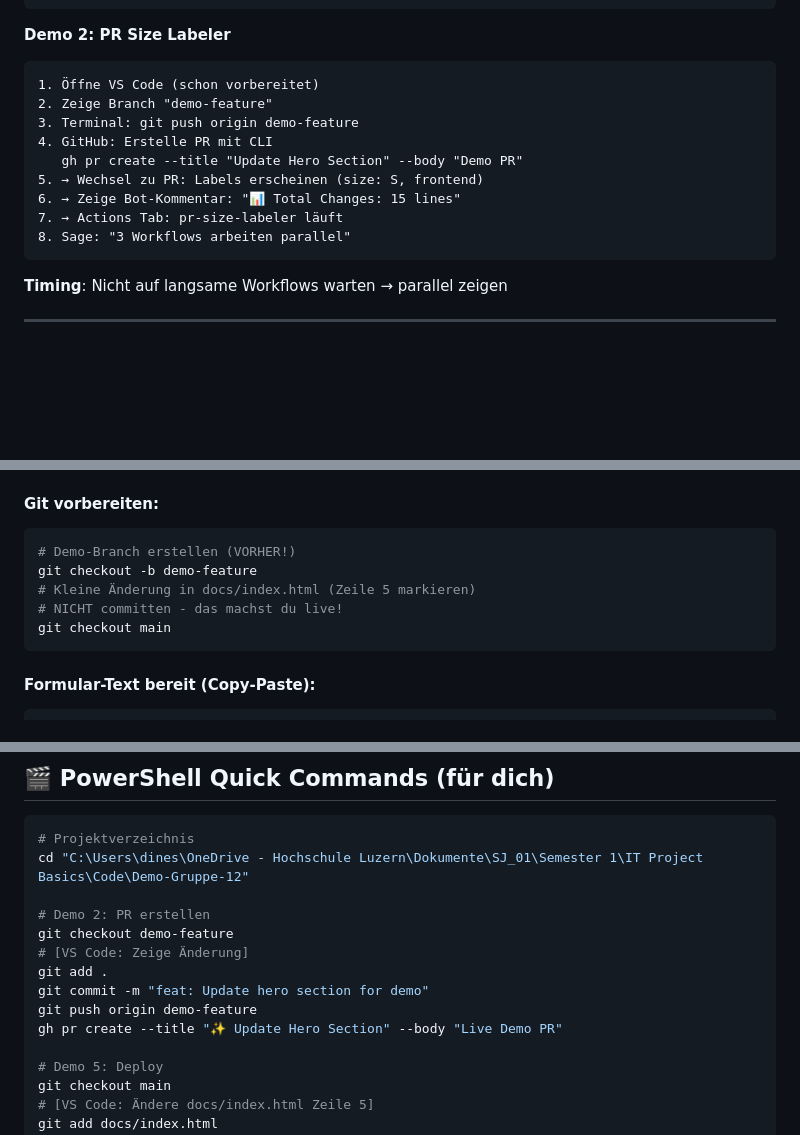
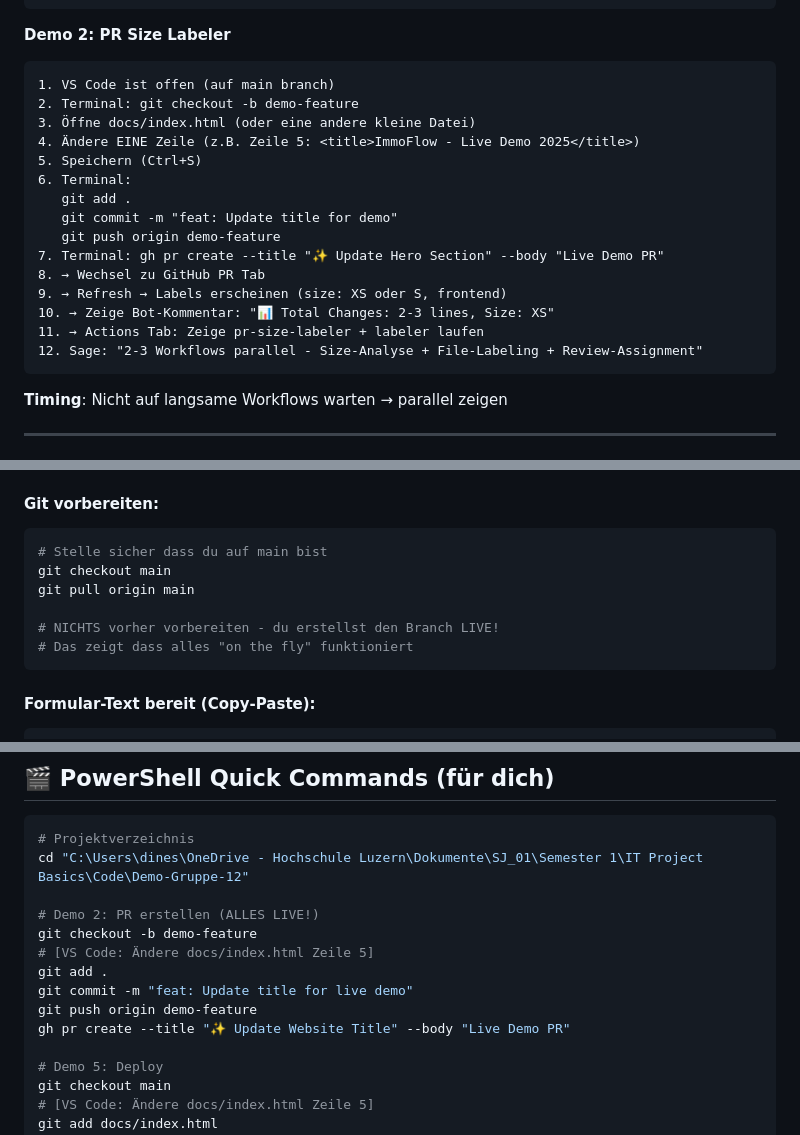
Before and after one commit to dinesnimalthas/Demo-Gruppe-12, a Markdown page: documentation/PRAESENTATION-STRUKTUR.md, 3 parts joined by grey strips. Drawn GitHub-style; blank space fills up the shorter version.

Commit message:
refactor: Update demo instructions for PR size labeling and live demonstration flow

````diff
--- a/documentation/PRAESENTATION-STRUKTUR.md
+++ b/documentation/PRAESENTATION-STRUKTUR.md
@@ -49,15 +49,21 @@
 
 **Demo 2: PR Size Labeler**
 ```
-1. Öffne VS Code (schon vorbereitet)
-2. Zeige Branch "demo-feature"
-3. Terminal: git push origin demo-feature
-4. GitHub: Erstelle PR mit CLI
-   gh pr create --title "Update Hero Section" --body "Demo PR"
-5. → Wechsel zu PR: Labels erscheinen (size: S, frontend)
-6. → Zeige Bot-Kommentar: "📊 Total Changes: 15 lines"
-7. → Actions Tab: pr-size-labeler läuft
-8. Sage: "3 Workflows arbeiten parallel"
+1. VS Code ist offen (auf main branch)
+2. Terminal: git checkout -b demo-feature
+3. Öffne docs/index.html (oder eine andere kleine Datei)
+4. Ändere EINE Zeile (z.B. Zeile 5: <title>ImmoFlow - Live Demo 2025</title>)
+5. Speichern (Ctrl+S)
+6. Terminal:
+   git add .
+   git commit -m "feat: Update title for demo"
+   git push origin demo-feature
+7. Terminal: gh pr create --title "✨ Update Hero Section" --body "Live Demo PR"
+8. → Wechsel zu GitHub PR Tab
+9. → Refresh → Labels erscheinen (size: XS oder S, frontend)
+10. → Zeige Bot-Kommentar: "📊 Total Changes: 2-3 lines, Size: XS"
+11. → Actions Tab: Zeige pr-size-labeler + labeler laufen
+12. Sage: "2-3 Workflows parallel - Size-Analyse + File-Labeling + Review-Assignment"
 ```
 
 **Timing**: Nicht auf langsame Workflows warten → parallel zeigen
@@ -247,11 +253,12 @@
 
 #### Git vorbereiten:
 ```powershell
-# Demo-Branch erstellen (VORHER!)
-git checkout -b demo-feature
-# Kleine Änderung in docs/index.html (Zeile 5 markieren)
-# NICHT committen - das machst du live!
+# Stelle sicher dass du auf main bist
 git checkout main
+git pull origin main
+
+# NICHTS vorher vorbereiten - du erstellst den Branch LIVE!
+# Das zeigt dass alles "on the fly" funktioniert
 ```
 
 #### Formular-Text bereit (Copy-Paste):
@@ -312,13 +321,13 @@ Oder: Automation Issue → Perfekt für ImmoFlow-Demo!
 # Projektverzeichnis
 cd "C:\Users\dines\OneDrive - Hochschule Luzern\Dokumente\SJ_01\Semester 1\IT Project Basics\Code\Demo-Gruppe-12"
 
-# Demo 2: PR erstellen
-git checkout demo-feature
-# [VS Code: Zeige Änderung]
+# Demo 2: PR erstellen (ALLES LIVE!)
+git checkout -b demo-feature
+# [VS Code: Ändere docs/index.html Zeile 5]
 git add .
-git commit -m "feat: Update hero section for demo"
+git commit -m "feat: Update title for live demo"
 git push origin demo-feature
-gh pr create --title "✨ Update Hero Section" --body "Live Demo PR"
+gh pr create --title "✨ Update Website Title" --body "Live Demo PR"
 
 # Demo 5: Deploy
 git checkout main
````
Also changed, not shown: other parts of documentation/PRAESENTATION-STRUKTUR.md (+2 -0 lines).
